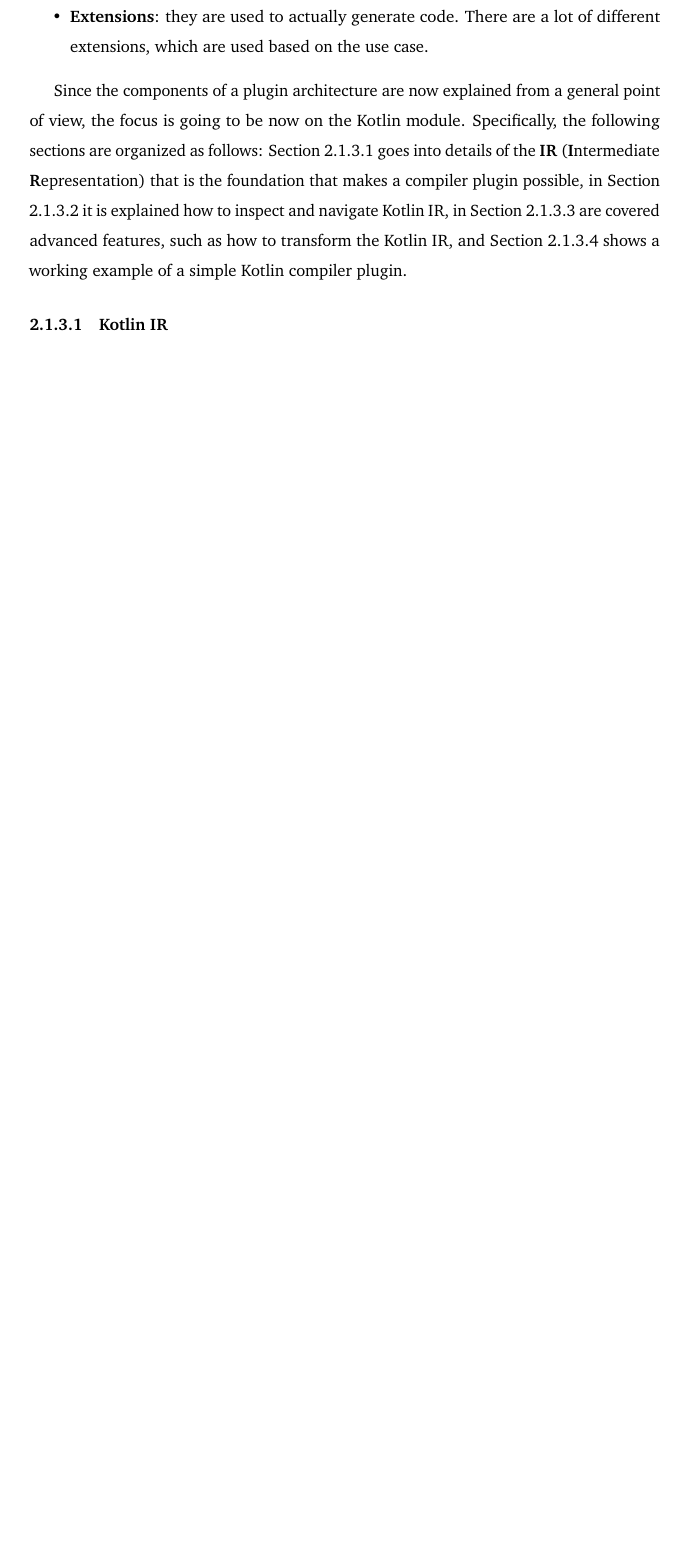
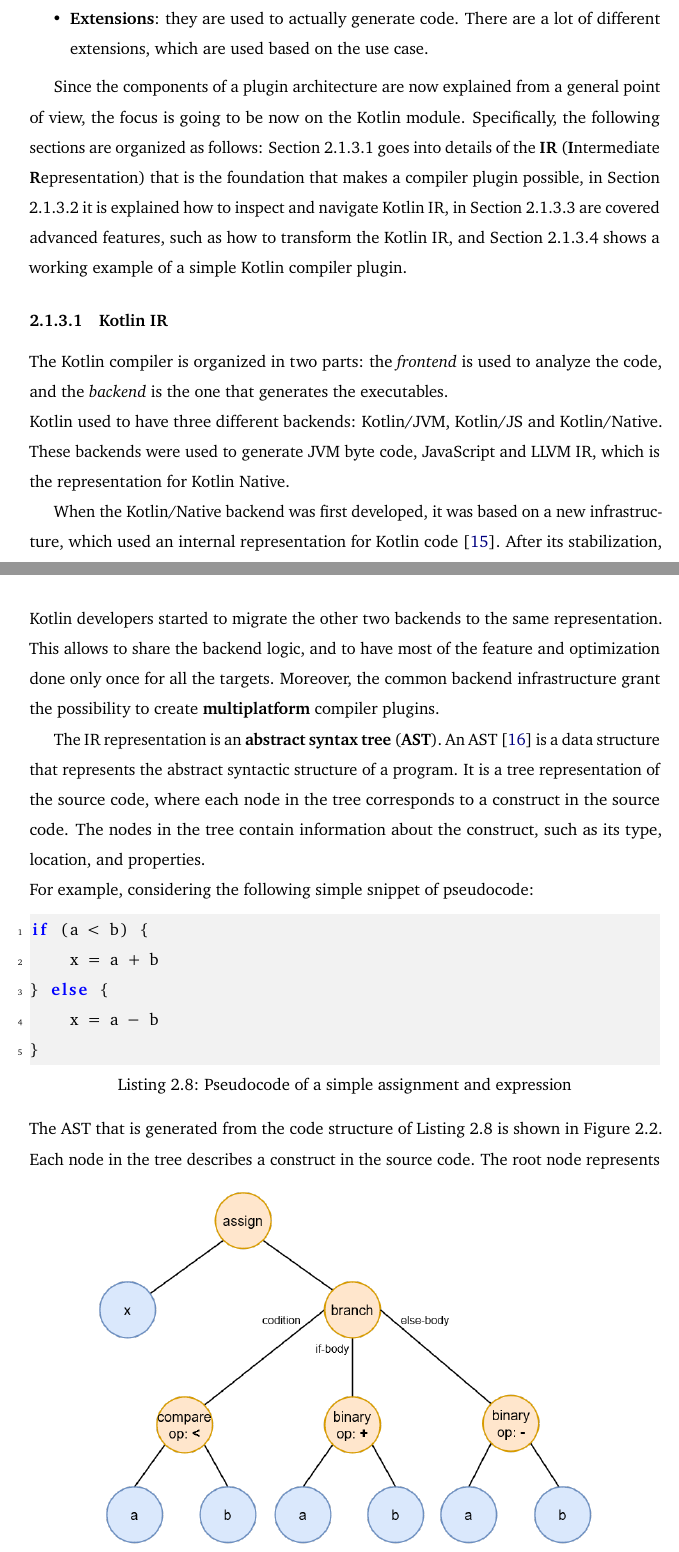
Before and after one commit to ElisaTronetti/collektive-master-thesis, a LaTeX thesis (main.tex, which reads document/chapters/2-metaprogramming/metaprogramming.tex): part of page 30 of 35 before the commit and two parts of pages 30 and 31 of 38 after it, the two joined at a grey line, cut so that both start at the same text, the shorter picture padded with empty space. Compiled offline with pdfLaTeX.

Commit message:
feat(metaprogramming): added explanation of an AST

```diff
--- a/document/chapters/2-metaprogramming/metaprogramming.tex
+++ b/document/chapters/2-metaprogramming/metaprogramming.tex
@@ -179,3 +179,25 @@ Since the components of a plugin architecture are now explained from a general p
 Specifically, the following sections are organized as follows: Section \ref{section:kotlin_ir} goes into details of the \textbf{IR} (\textbf{I}ntermediate \textbf{R}epresentation) that is the foundation that makes a compiler plugin possible, in Section \ref{section:compiler_plugin_basics} it is explained how to inspect and navigate Kotlin IR, in Section \ref{section:compiler_plugin_advaced} are covered advanced features, such as how to transform the Kotlin IR, and Section \ref{section:compiler_plugin_example} shows a working example of a simple Kotlin compiler plugin.
 
 \subsubsection{Kotlin IR}\label{section:kotlin_ir}
+The Kotlin compiler is organized in two parts: the \textit{frontend} is used to analyze the code, and the \textit{backend} is the one that generates the executables.\newline
+Kotlin used to have three different backends: Kotlin/JVM, Kotlin/JS and Kotlin/Native. These backends were used to generate JVM byte code, JavaScript and LLVM IR, which is the representation for Kotlin Native.
+
+When the Kotlin/Native backend was first developed, it was based on a new infrastructure, which used an internal representation for Kotlin code \cite{kotlin_ir_stabilization}. After its stabilization, Kotlin developers started to migrate the other two backends to the same representation. This allows to share the backend logic, and to have most of the feature and optimization done only once for all the targets. Moreover, the common backend infrastructure grant the possibility to create \textbf{multiplatform} compiler plugins.
+
+The IR representation is an \textbf{abstract syntax tree} (\textbf{AST}). An AST \cite{ast_explanation} is a data structure that represents the abstract syntactic structure of a program. It is a tree representation of the source code, where each node in the tree corresponds to a construct in the source code. The nodes in the tree contain information about the construct, such as its type, location, and properties.\newline
+For example, considering the following simple snippet of pseudocode:
+\begin{lstlisting}[caption={Pseudocode of a simple assignment and expression}, language=Kotlin, captionpos=b, label={code:ast_pseudocode}]
+if (a < b) {
+    x = a + b
+} else {
+    x = a - b
+}
+\end{lstlisting}
+The AST that is generated from the code structure of Listing \ref{code:ast_pseudocode} is shown in Figure \ref{fig:ast_pseudocode_example}.
+\begin{figure}[!ht]
+    \centering
+    \includegraphics[scale=0.5]{document/chapters/2-metaprogramming/images/ast_pseudocode_example.png}
+    \caption{The Abstract Syntax Tree of the source code in Listing \ref{code:ast_pseudocode}}
+    \label{fig:ast_pseudocode_example}
+\end{figure}
+Each node in the tree describes a construct in the source code. The root node represents the assignment of the result of the \textit{branch} expression to the variable \textit{x}. The \textit{branch} defines the conditional construct, and it has three children: the \textit{condition}, the \textit{if-body} and the \textit{else-body}. Each of these blocks is represented by a separate subtree, with \textit{<}, \textit{+} and \textit{-} nodes representing the comparison, addition and subtraction operations, respectively. The nodes \textit{a} and \textit{b} are the variables, that are used as operands of these operations.\newline
```
Also changed, not shown: document/chapters/2-metaprogramming/metaprogramming.tex (10 more changed lines).
